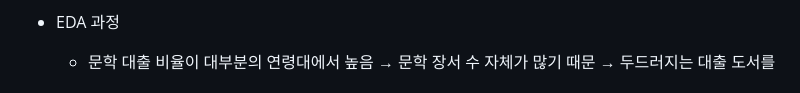
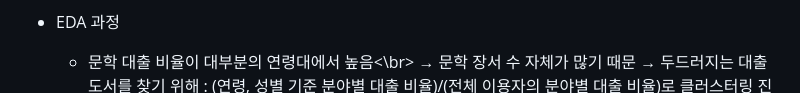
Before and after one commit to haheena/Youtube-based_Book_Recommendation_System, a Markdown page: README.md, the part around the change. Drawn GitHub-style.

```diff
--- a/README.md
+++ b/README.md
@@ -51,7 +51,7 @@
     - KDC명 열에서 **총류**(너무 기타분류)와 **언어**(토익 등 언어시험 위주)는 특성 확인 후 유의미한 추천이 힘들 것이라 생각해 **제외**
     - 연령대 열에 있는 ‘**영유아’, ‘유아’**는 유튜브를 잘 시청하지 않는 연령대이고 대출 도서 특성 확인 후 추천 모델의 대상과 적합하지 않다고 판단해 **제외**
 - EDA 과정
-    - 문학 대출 비율이 대부분의 연령대에서 높음
+    - 문학 대출 비율이 대부분의 연령대에서 높음<\br>
     → 문학 장서 수 자체가 많기 때문
     → 두드러지는 대출 도서를 찾기 위해 : (연령, 성별 기준 분야별 대출 비율)/(전체 이용자의 분야별 대출 비율)로 클러스터링 진행
     → 문학의 비율이 줄어들어서 전체 분류가 고르게 됨
```
